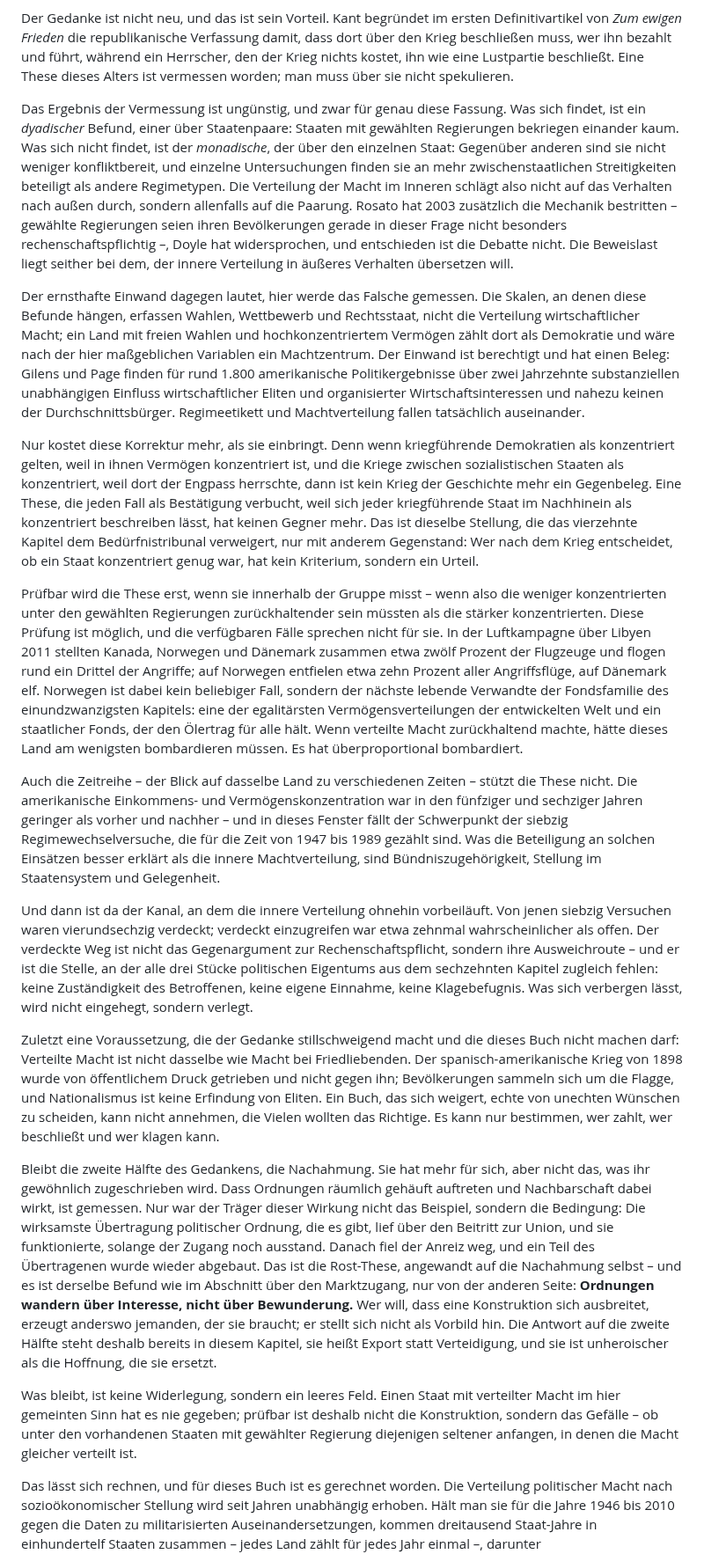
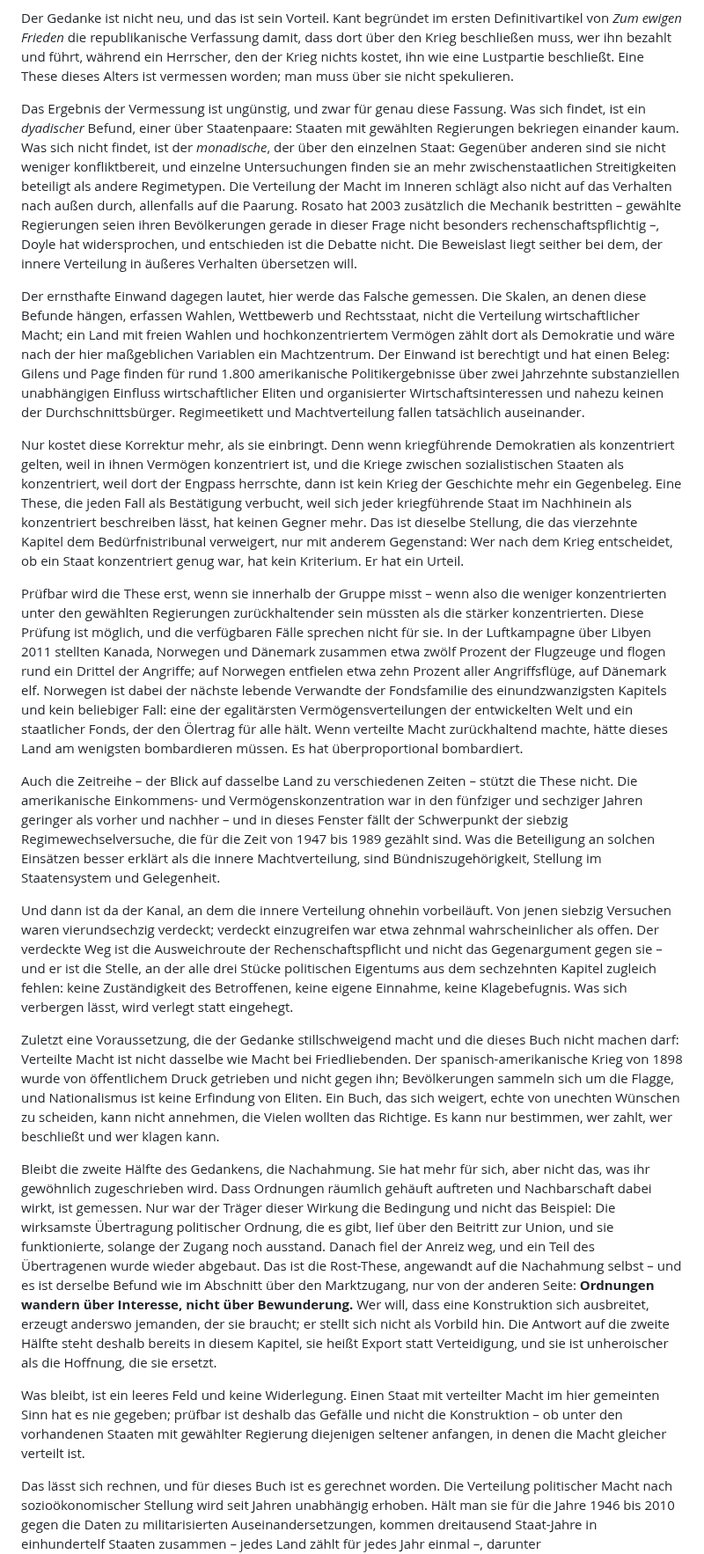
Before and after one commit to mr-neoterix/polyzentrische-ordnung, a Markdown page: manuskript/23_die_weltordnungsebene.md, the part around one of its changes. Shown at 88% size. Rendered like a GitHub page.

```diff
--- a/manuskript/23_die_weltordnungsebene.md
+++ b/manuskript/23_die_weltordnungsebene.md
@@ -168,23 +168,23 @@ Er lautet: Wo die Macht im Inneren verteilt ist, kann keine kleine Gruppe den St
 
 Der Gedanke ist nicht neu, und das ist sein Vorteil. Kant begründet im ersten Definitivartikel von *Zum ewigen Frieden* die republikanische Verfassung damit, dass dort über den Krieg beschließen muss, wer ihn bezahlt und führt, während ein Herrscher, den der Krieg nichts kostet, ihn wie eine Lustpartie beschließt. Eine These dieses Alters ist vermessen worden; man muss über sie nicht spekulieren.
 
-Das Ergebnis der Vermessung ist ungünstig, und zwar für genau diese Fassung. Was sich findet, ist ein *dyadischer* Befund, einer über Staatenpaare: Staaten mit gewählten Regierungen bekriegen einander kaum. Was sich nicht findet, ist der *monadische*, der über den einzelnen Staat: Gegenüber anderen sind sie nicht weniger konfliktbereit, und einzelne Untersuchungen finden sie an mehr zwischenstaatlichen Streitigkeiten beteiligt als andere Regimetypen. Die Verteilung der Macht im Inneren schlägt also nicht auf das Verhalten nach außen durch, sondern allenfalls auf die Paarung. Rosato hat 2003 zusätzlich die Mechanik bestritten – gewählte Regierungen seien ihren Bevölkerungen gerade in dieser Frage nicht besonders rechenschaftspflichtig –, Doyle hat widersprochen, und entschieden ist die Debatte nicht. Die Beweislast liegt seither bei dem, der innere Verteilung in äußeres Verhalten übersetzen will.
+Das Ergebnis der Vermessung ist ungünstig, und zwar für genau diese Fassung. Was sich findet, ist ein *dyadischer* Befund, einer über Staatenpaare: Staaten mit gewählten Regierungen bekriegen einander kaum. Was sich nicht findet, ist der *monadische*, der über den einzelnen Staat: Gegenüber anderen sind sie nicht weniger konfliktbereit, und einzelne Untersuchungen finden sie an mehr zwischenstaatlichen Streitigkeiten beteiligt als andere Regimetypen. Die Verteilung der Macht im Inneren schlägt also nicht auf das Verhalten nach außen durch, allenfalls auf die Paarung. Rosato hat 2003 zusätzlich die Mechanik bestritten – gewählte Regierungen seien ihren Bevölkerungen gerade in dieser Frage nicht besonders rechenschaftspflichtig –, Doyle hat widersprochen, und entschieden ist die Debatte nicht. Die Beweislast liegt seither bei dem, der innere Verteilung in äußeres Verhalten übersetzen will.
 
 Der ernsthafte Einwand dagegen lautet, hier werde das Falsche gemessen. Die Skalen, an denen diese Befunde hängen, erfassen Wahlen, Wettbewerb und Rechtsstaat, nicht die Verteilung wirtschaftlicher Macht; ein Land mit freien Wahlen und hochkonzentriertem Vermögen zählt dort als Demokratie und wäre nach der hier maßgeblichen Variablen ein Machtzentrum. Der Einwand ist berechtigt und hat einen Beleg: Gilens und Page finden für rund 1.800 amerikanische Politikergebnisse über zwei Jahrzehnte substanziellen unabhängigen Einfluss wirtschaftlicher Eliten und organisierter Wirtschaftsinteressen und nahezu keinen der Durchschnittsbürger. Regimeetikett und Machtverteilung fallen tatsächlich auseinander.
 
-Nur kostet diese Korrektur mehr, als sie einbringt. Denn wenn kriegführende Demokratien als konzentriert gelten, weil in ihnen Vermögen konzentriert ist, und die Kriege zwischen sozialistischen Staaten als konzentriert, weil dort der Engpass herrschte, dann ist kein Krieg der Geschichte mehr ein Gegenbeleg. Eine These, die jeden Fall als Bestätigung verbucht, weil sich jeder kriegführende Staat im Nachhinein als konzentriert beschreiben lässt, hat keinen Gegner mehr. Das ist dieselbe Stellung, die das vierzehnte Kapitel dem Bedürfnistribunal verweigert, nur mit anderem Gegenstand: Wer nach dem Krieg entscheidet, ob ein Staat konzentriert genug war, hat kein Kriterium, sondern ein Urteil.
+Nur kostet diese Korrektur mehr, als sie einbringt. Denn wenn kriegführende Demokratien als konzentriert gelten, weil in ihnen Vermögen konzentriert ist, und die Kriege zwischen sozialistischen Staaten als konzentriert, weil dort der Engpass herrschte, dann ist kein Krieg der Geschichte mehr ein Gegenbeleg. Eine These, die jeden Fall als Bestätigung verbucht, weil sich jeder kriegführende Staat im Nachhinein als konzentriert beschreiben lässt, hat keinen Gegner mehr. Das ist dieselbe Stellung, die das vierzehnte Kapitel dem Bedürfnistribunal verweigert, nur mit anderem Gegenstand: Wer nach dem Krieg entscheidet, ob ein Staat konzentriert genug war, hat kein Kriterium. Er hat ein Urteil.
 
-Prüfbar wird die These erst, wenn sie innerhalb der Gruppe misst – wenn also die weniger konzentrierten unter den gewählten Regierungen zurückhaltender sein müssten als die stärker konzentrierten. Diese Prüfung ist möglich, und die verfügbaren Fälle sprechen nicht für sie. In der Luftkampagne über Libyen 2011 stellten Kanada, Norwegen und Dänemark zusammen etwa zwölf Prozent der Flugzeuge und flogen rund ein Drittel der Angriffe; auf Norwegen entfielen etwa zehn Prozent aller Angriffsflüge, auf Dänemark elf. Norwegen ist dabei kein beliebiger Fall, sondern der nächste lebende Verwandte der Fondsfamilie des einundzwanzigsten Kapitels: eine der egalitärsten Vermögensverteilungen der entwickelten Welt und ein staatlicher Fonds, der den Ölertrag für alle hält. Wenn verteilte Macht zurückhaltend machte, hätte dieses Land am wenigsten bombardieren müssen. Es hat überproportional bombardiert.
+Prüfbar wird die These erst, wenn sie innerhalb der Gruppe misst – wenn also die weniger konzentrierten unter den gewählten Regierungen zurückhaltender sein müssten als die stärker konzentrierten. Diese Prüfung ist möglich, und die verfügbaren Fälle sprechen nicht für sie. In der Luftkampagne über Libyen 2011 stellten Kanada, Norwegen und Dänemark zusammen etwa zwölf Prozent der Flugzeuge und flogen rund ein Drittel der Angriffe; auf Norwegen entfielen etwa zehn Prozent aller Angriffsflüge, auf Dänemark elf. Norwegen ist dabei der nächste lebende Verwandte der Fondsfamilie des einundzwanzigsten Kapitels und kein beliebiger Fall: eine der egalitärsten Vermögensverteilungen der entwickelten Welt und ein staatlicher Fonds, der den Ölertrag für alle hält. Wenn verteilte Macht zurückhaltend machte, hätte dieses Land am wenigsten bombardieren müssen. Es hat überproportional bombardiert.
 
 Auch die Zeitreihe – der Blick auf dasselbe Land zu verschiedenen Zeiten – stützt die These nicht. Die amerikanische Einkommens- und Vermögenskonzentration war in den fünfziger und sechziger Jahren geringer als vorher und nachher – und in dieses Fenster fällt der Schwerpunkt der siebzig Regimewechselversuche, die für die Zeit von 1947 bis 1989 gezählt sind. Was die Beteiligung an solchen Einsätzen besser erklärt als die innere Machtverteilung, sind Bündniszugehörigkeit, Stellung im Staatensystem und Gelegenheit.
 
-Und dann ist da der Kanal, an dem die innere Verteilung ohnehin vorbeiläuft. Von jenen siebzig Versuchen waren vierundsechzig verdeckt; verdeckt einzugreifen war etwa zehnmal wahrscheinlicher als offen. Der verdeckte Weg ist nicht das Gegenargument zur Rechenschaftspflicht, sondern ihre Ausweichroute – und er ist die Stelle, an der alle drei Stücke politischen Eigentums aus dem sechzehnten Kapitel zugleich fehlen: keine Zuständigkeit des Betroffenen, keine eigene Einnahme, keine Klagebefugnis. Was sich verbergen lässt, wird nicht eingehegt, sondern verlegt.
+Und dann ist da der Kanal, an dem die innere Verteilung ohnehin vorbeiläuft. Von jenen siebzig Versuchen waren vierundsechzig verdeckt; verdeckt einzugreifen war etwa zehnmal wahrscheinlicher als offen. Der verdeckte Weg ist die Ausweichroute der Rechenschaftspflicht und nicht das Gegenargument gegen sie – und er ist die Stelle, an der alle drei Stücke politischen Eigentums aus dem sechzehnten Kapitel zugleich fehlen: keine Zuständigkeit des Betroffenen, keine eigene Einnahme, keine Klagebefugnis. Was sich verbergen lässt, wird verlegt statt eingehegt.
 
 Zuletzt eine Voraussetzung, die der Gedanke stillschweigend macht und die dieses Buch nicht machen darf: Verteilte Macht ist nicht dasselbe wie Macht bei Friedliebenden. Der spanisch-amerikanische Krieg von 1898 wurde von öffentlichem Druck getrieben und nicht gegen ihn; Bevölkerungen sammeln sich um die Flagge, und Nationalismus ist keine Erfindung von Eliten. Ein Buch, das sich weigert, echte von unechten Wünschen zu scheiden, kann nicht annehmen, die Vielen wollten das Richtige. Es kann nur bestimmen, wer zahlt, wer beschließt und wer klagen kann.
 
-Bleibt die zweite Hälfte des Gedankens, die Nachahmung. Sie hat mehr für sich, aber nicht das, was ihr gewöhnlich zugeschrieben wird. Dass Ordnungen räumlich gehäuft auftreten und Nachbarschaft dabei wirkt, ist gemessen. Nur war der Träger dieser Wirkung nicht das Beispiel, sondern die Bedingung: Die wirksamste Übertragung politischer Ordnung, die es gibt, lief über den Beitritt zur Union, und sie funktionierte, solange der Zugang noch ausstand. Danach fiel der Anreiz weg, und ein Teil des Übertragenen wurde wieder abgebaut. Das ist die Rost-These, angewandt auf die Nachahmung selbst – und es ist derselbe Befund wie im Abschnitt über den Marktzugang, nur von der anderen Seite: **Ordnungen wandern über Interesse, nicht über Bewunderung.** Wer will, dass eine Konstruktion sich ausbreitet, erzeugt anderswo jemanden, der sie braucht; er stellt sich nicht als Vorbild hin. Die Antwort auf die zweite Hälfte steht deshalb bereits in diesem Kapitel, sie heißt Export statt Verteidigung, und sie ist unheroischer als die Hoffnung, die sie ersetzt.
+Bleibt die zweite Hälfte des Gedankens, die Nachahmung. Sie hat mehr für sich, aber nicht das, was ihr gewöhnlich zugeschrieben wird. Dass Ordnungen räumlich gehäuft auftreten und Nachbarschaft dabei wirkt, ist gemessen. Nur war der Träger dieser Wirkung die Bedingung und nicht das Beispiel: Die wirksamste Übertragung politischer Ordnung, die es gibt, lief über den Beitritt zur Union, und sie funktionierte, solange der Zugang noch ausstand. Danach fiel der Anreiz weg, und ein Teil des Übertragenen wurde wieder abgebaut. Das ist die Rost-These, angewandt auf die Nachahmung selbst – und es ist derselbe Befund wie im Abschnitt über den Marktzugang, nur von der anderen Seite: **Ordnungen wandern über Interesse, nicht über Bewunderung.** Wer will, dass eine Konstruktion sich ausbreitet, erzeugt anderswo jemanden, der sie braucht; er stellt sich nicht als Vorbild hin. Die Antwort auf die zweite Hälfte steht deshalb bereits in diesem Kapitel, sie heißt Export statt Verteidigung, und sie ist unheroischer als die Hoffnung, die sie ersetzt.
 
-Was bleibt, ist keine Widerlegung, sondern ein leeres Feld. Einen Staat mit verteilter Macht im hier gemeinten Sinn hat es nie gegeben; prüfbar ist deshalb nicht die Konstruktion, sondern das Gefälle – ob unter den vorhandenen Staaten mit gewählter Regierung diejenigen seltener anfangen, in denen die Macht gleicher verteilt ist.
+Was bleibt, ist ein leeres Feld und keine Widerlegung. Einen Staat mit verteilter Macht im hier gemeinten Sinn hat es nie gegeben; prüfbar ist deshalb das Gefälle und nicht die Konstruktion – ob unter den vorhandenen Staaten mit gewählter Regierung diejenigen seltener anfangen, in denen die Macht gleicher verteilt ist.
 
 Das lässt sich rechnen, und für dieses Buch ist es gerechnet worden. Die Verteilung politischer Macht nach sozioökonomischer Stellung wird seit Jahren unabhängig erhoben. Hält man sie für die Jahre 1946 bis 2010 gegen die Daten zu militarisierten Auseinandersetzungen, kommen dreitausend Staat-Jahre in einhundertelf Staaten zusammen – jedes Land zählt für jedes Jahr einmal –, darunter zweihundertneunundneunzig Fälle, in denen einer anfing. Dann ergibt sich das Vorzeichen, das die These vorhersagt – ob der Zusammenhang nach oben oder nach unten weist –, und zwar in jeder gerechneten Fassung. Eine Standardabweichung gleicherer Verteilung, also ein Schritt um das übliche Maß dafür, wie weit die Länder in dieser Verteilung auseinanderliegen, geht mit einer um ein Fünftel bis ein Viertel niedrigeren Wahrscheinlichkeit einher, im Folgejahr eine Auseinandersetzung zu beginnen. Von der Null zu trennen ist dieser Zusammenhang in keiner Fassung, sobald Wohlstand und Größe als konkurrierende Erklärungen danebenstehen: Die Zahlen vertragen sich dann auch damit, dass es ihn gar nicht gibt. Ein Gefälle ist es überdies nicht: Teilt man die Länder nach der Verteilungsgröße in Viertel, liegt das dritte so hoch wie das erste, und abgesetzt ist allein das gleichste.
 
```
Also changed, not shown: other parts of manuskript/23_die_weltordnungsebene.md (+25 -25 lines), manuskript/21_stufe_zwei_erbschaft_treuhand_fonds.md (+12 -12 lines), manuskript/22_stufe_drei_kosten_koalitionen.md (+20 -20 lines).
